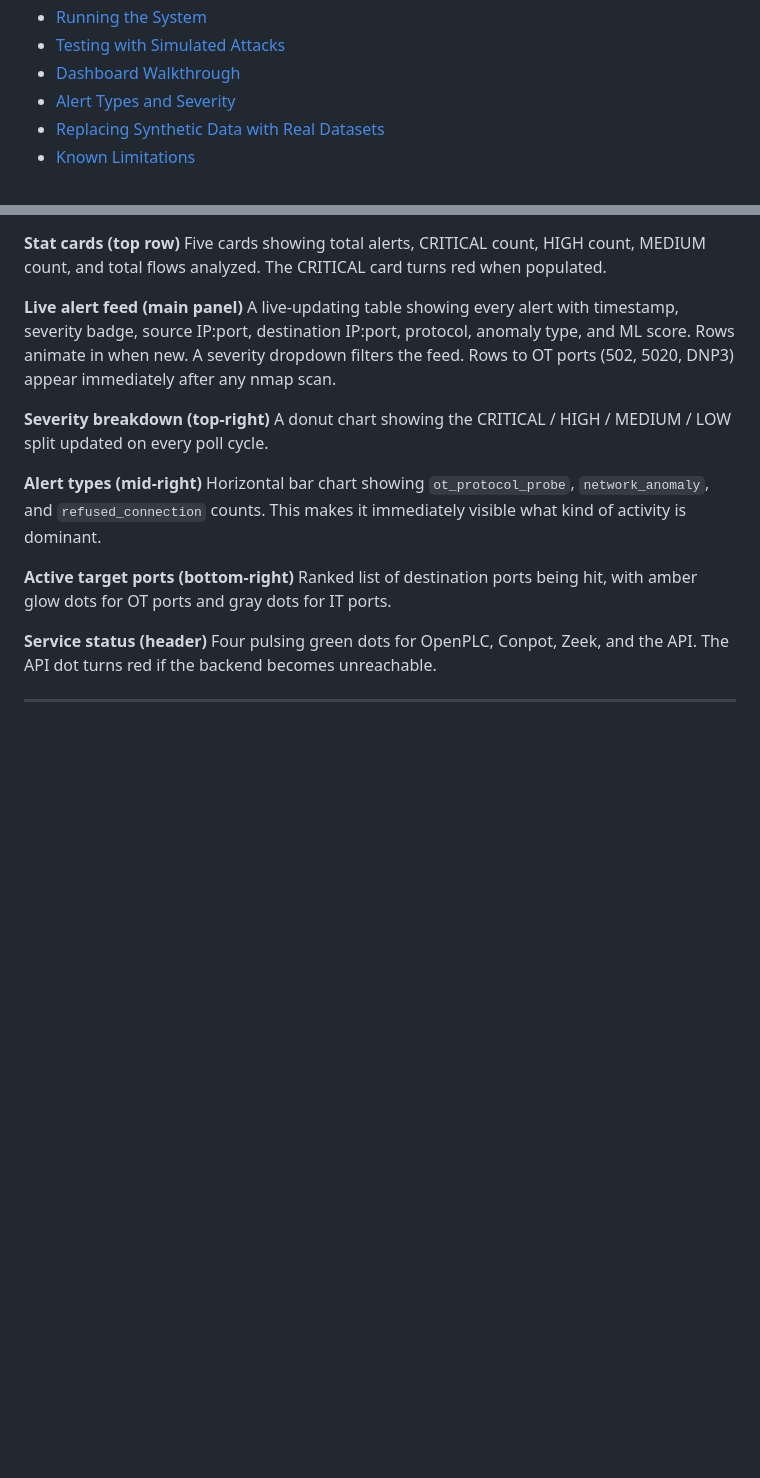
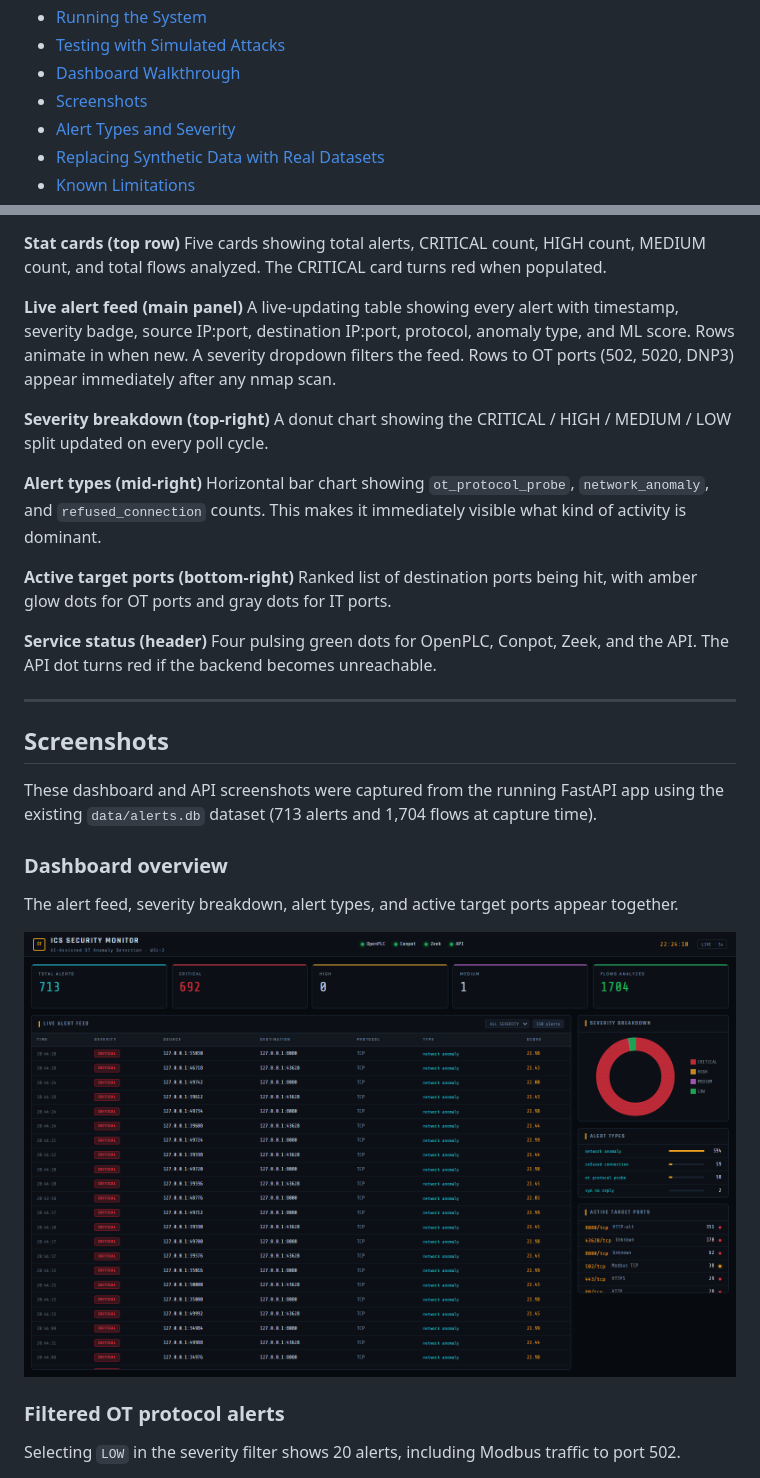
Before and after one commit to Adv-2005/ot-security-monitor, a Markdown page: readme.md, 2 parts joined by grey strips. GitHub-like rendering; pictures changed too: dashboard/screenshots/dashboard-overview.png (added); blank space fills up the shorter version.

Commit message:
Add dashboard screenshots to README

```diff
--- a/readme.md
+++ b/readme.md
@@ -28,6 +28,7 @@ This project builds a lightweight, self-contained OT security monitoring prototy
 - [Running the System](#running-the-system)
 - [Testing with Simulated Attacks](#testing-with-simulated-attacks)
 - [Dashboard Walkthrough](#dashboard-walkthrough)
+- [Screenshots](#screenshots)
 - [Alert Types and Severity](#alert-types-and-severity)
 - [Replacing Synthetic Data with Real Datasets](#replacing-synthetic-data-with-real-datasets)
 - [Known Limitations](#known-limitations)
@@ -508,3 +509,17 @@ Four pulsing green dots for OpenPLC, Conpot, Zeek, and the API. The API dot turn
 
 ---
 
+## Screenshots
+
+These dashboard and API screenshots were captured from the running FastAPI app using the existing `data/alerts.db` dataset (713 alerts and 1,704 flows at capture time).
+
+### Dashboard overview
+
+The alert feed, severity breakdown, alert types, and active target ports appear together.
+
+![OT Security Monitor dashboard overview](dashboard/screenshots/dashboard-overview.png)
+
+### Filtered OT protocol alerts
+
+Selecting `LOW` in the severity filter shows 20 alerts, including Modbus traffic to port 502.
+
```
Also changed, not shown: other parts of readme.md (+16 -0 lines), dashboard/screenshots/api-docs.png (added), dashboard/screenshots/low-severity-alerts.png (added), 1 other file.
